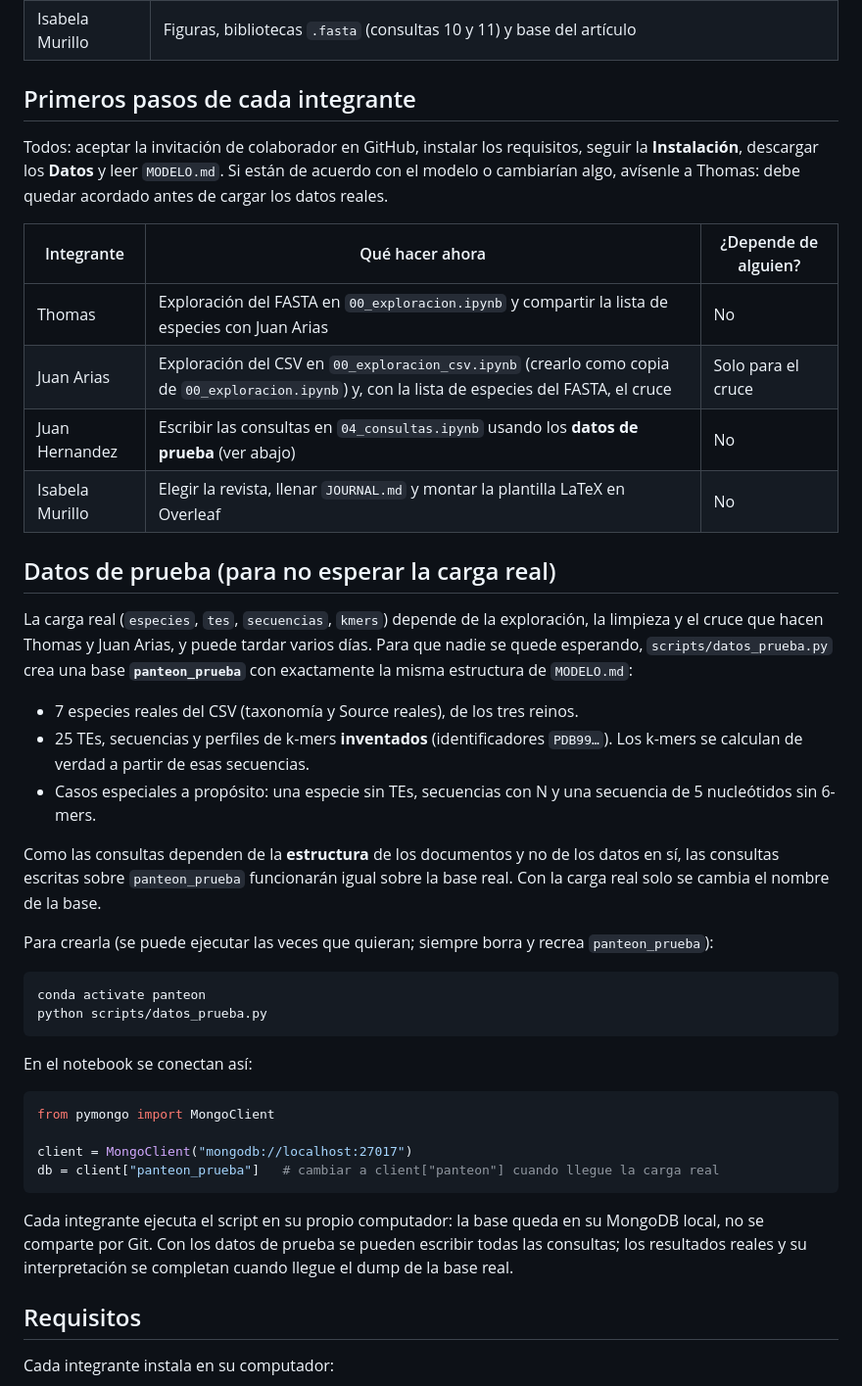
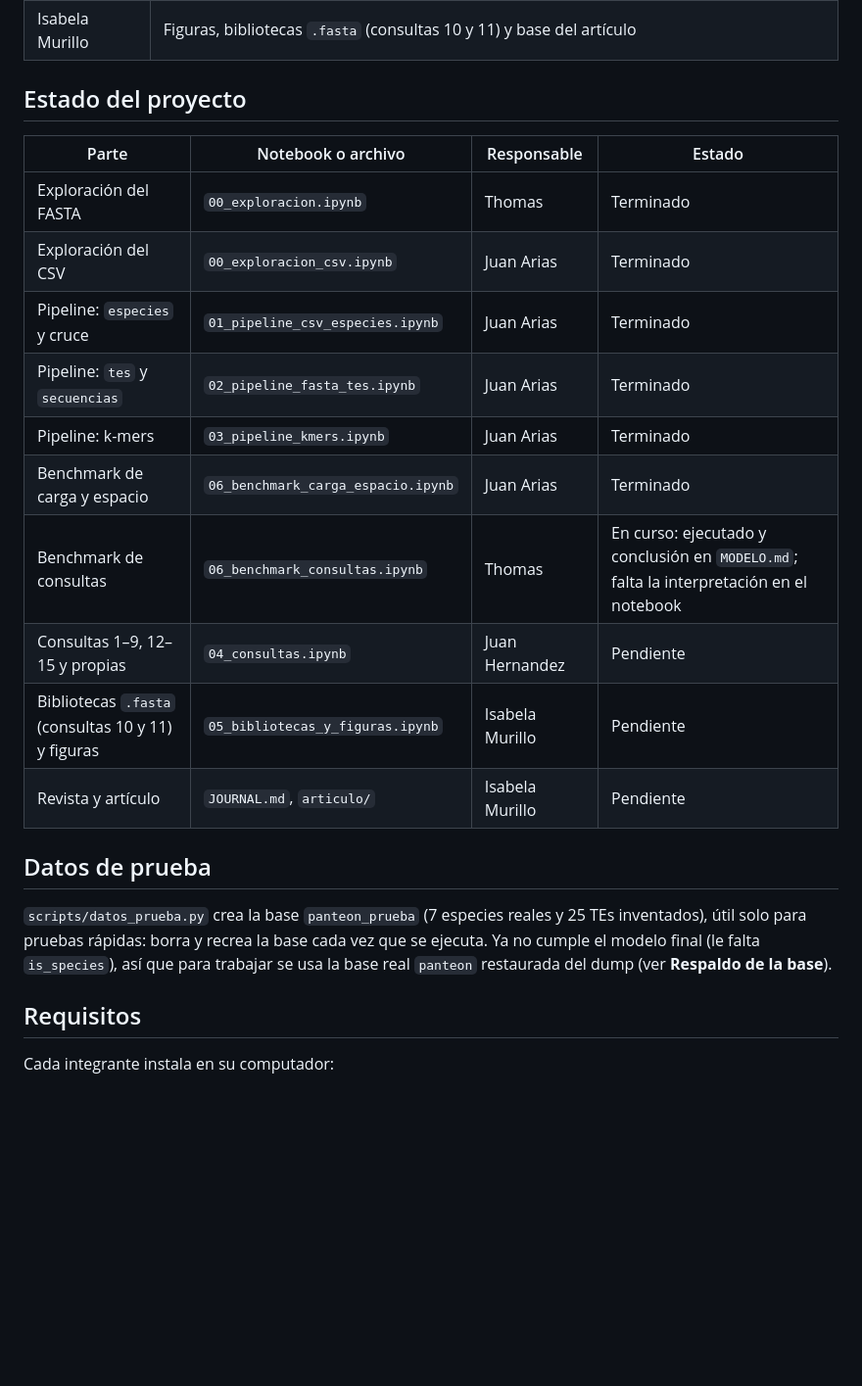
Before and after one commit to ThomasToro/transposable-elements-db, a Markdown page: README.md, the part around one of its changes. Shown at 98% size. Rendered like a GitHub page; blank space fills up the shorter version.

Commit message:
Conclusión de la decisión 4 con el benchmark de consultas y el README actualizado

````diff
--- a/README.md
+++ b/README.md
@@ -14,55 +14,27 @@ de cada especie y sus perfiles de k-mers (k = 1 a 6).
 | Juan Hernandez | Consultas 1–9, 12–15 y las dos consultas propias |
 | Isabela Murillo | Figuras, bibliotecas `.fasta` (consultas 10 y 11) y base del artículo |
 
-## Primeros pasos de cada integrante
+## Estado del proyecto
 
-Todos: aceptar la invitación de colaborador en GitHub, instalar los requisitos, seguir la
-**Instalación**, descargar los **Datos** y leer `MODELO.md`. Si están de acuerdo con el modelo
-o cambiarían algo, avísenle a Thomas: debe quedar acordado antes de cargar los datos reales.
+| Parte | Notebook o archivo | Responsable | Estado |
+| --- | --- | --- | --- |
+| Exploración del FASTA | `00_exploracion.ipynb` | Thomas | Terminado |
+| Exploración del CSV | `00_exploracion_csv.ipynb` | Juan Arias | Terminado |
+| Pipeline: `especies` y cruce | `01_pipeline_csv_especies.ipynb` | Juan Arias | Terminado |
+| Pipeline: `tes` y `secuencias` | `02_pipeline_fasta_tes.ipynb` | Juan Arias | Terminado |
+| Pipeline: k-mers | `03_pipeline_kmers.ipynb` | Juan Arias | Terminado |
+| Benchmark de carga y espacio | `06_benchmark_carga_espacio.ipynb` | Juan Arias | Terminado |
+| Benchmark de consultas | `06_benchmark_consultas.ipynb` | Thomas | En curso: ejecutado y conclusión en `MODELO.md`; falta la interpretación en el notebook |
+| Consultas 1–9, 12–15 y propias | `04_consultas.ipynb` | Juan Hernandez | Pendiente |
+| Bibliotecas `.fasta` (consultas 10 y 11) y figuras | `05_bibliotecas_y_figuras.ipynb` | Isabela Murillo | Pendiente |
+| Revista y artículo | `JOURNAL.md`, `articulo/` | Isabela Murillo | Pendiente |
 
-| Integrante | Qué hacer ahora | ¿Depende de alguien? |
-| --- | --- | --- |
-| Thomas | Exploración del FASTA en `00_exploracion.ipynb` y compartir la lista de especies con Juan Arias | No |
-| Juan Arias | Exploración del CSV en `00_exploracion_csv.ipynb` (crearlo como copia de `00_exploracion.ipynb`) y, con la lista de especies del FASTA, el cruce | Solo para el cruce |
-| Juan Hernandez | Escribir las consultas en `04_consultas.ipynb` usando los **datos de prueba** (ver abajo) | No |
-| Isabela Murillo | Elegir la revista, llenar `JOURNAL.md` y montar la plantilla LaTeX en Overleaf | No |
+## Datos de prueba
 
-## Datos de prueba (para no esperar la carga real)
-
-La carga real (`especies`, `tes`, `secuencias`, `kmers`) depende de la exploración, la limpieza y el
-cruce que hacen Thomas y Juan Arias, y puede tardar varios días. Para que nadie se quede esperando,
-`scripts/datos_prueba.py` crea una base **`panteon_prueba`** con exactamente la misma estructura de
-`MODELO.md`:
-
-- 7 especies reales del CSV (taxonomía y Source reales), de los tres reinos.
-- 25 TEs, secuencias y perfiles de k-mers **inventados** (identificadores `PDB99…`). Los k-mers se
-  calculan de verdad a partir de esas secuencias.
-- Casos especiales a propósito: una especie sin TEs, secuencias con N y una secuencia de 5
-  nucleótidos sin 6-mers.
-
-Como las consultas dependen de la **estructura** de los documentos y no de los datos en sí, las
-consultas escritas sobre `panteon_prueba` funcionarán igual sobre la base real. Con la carga real
-solo se cambia el nombre de la base.
-
-Para crearla (se puede ejecutar las veces que quieran; siempre borra y recrea `panteon_prueba`):
-
-```
-conda activate panteon
-python scripts/datos_prueba.py
-```
-
-En el notebook se conectan así:
-
-```python
-from pymongo import MongoClient
-
-client = MongoClient("mongodb://localhost:27017")
-db = client["panteon_prueba"]   # cambiar a client["panteon"] cuando llegue la carga real
-```
-
-Cada integrante ejecuta el script en su propio computador: la base queda en su MongoDB local,
-no se comparte por Git. Con los datos de prueba se pueden escribir todas las consultas; los
-resultados reales y su interpretación se completan cuando llegue el dump de la base real.
+`scripts/datos_prueba.py` crea la base `panteon_prueba` (7 especies reales y 25 TEs inventados), útil solo
+para pruebas rápidas: borra y recrea la base cada vez que se ejecuta. Ya no cumple el modelo final (le falta
+`is_species`), así que para trabajar se usa la base real `panteon` restaurada del dump (ver
+**Respaldo de la base**).
 
 ## Requisitos
 
````
Also changed, not shown: other parts of README.md (+24 -9 lines), MODELO.md (+30 -6 lines).
